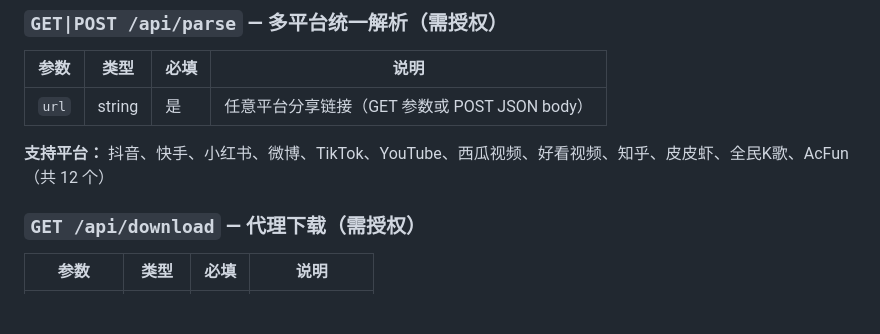
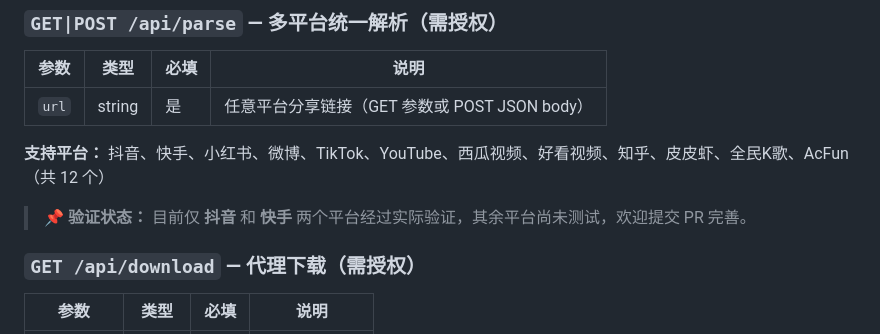
Before and after one commit to jidanbings/cf-media-parser, a Markdown page: docs/architecture.md, the part around the change. Drawn GitHub-style; blank space fills up the shorter version.

```diff
--- a/docs/architecture.md
+++ b/docs/architecture.md
@@ -789,6 +789,8 @@ const RATE_MAP_MAX_ENTRIES = 500;
 
 **支持平台：** 抖音、快手、小红书、微博、TikTok、YouTube、西瓜视频、好看视频、知乎、皮皮虾、全民K歌、AcFun（共 12 个）
 
+> 📌 **验证状态：** 目前仅 **抖音** 和 **快手** 两个平台经过实际验证，其余平台尚未测试，欢迎提交 PR 完善。
+
 ### `GET /api/download` — 代理下载（需授权）
 
 | 参数 | 类型 | 必填 | 说明 |
```
Also changed, not shown: README.md (+2 -0 lines).
